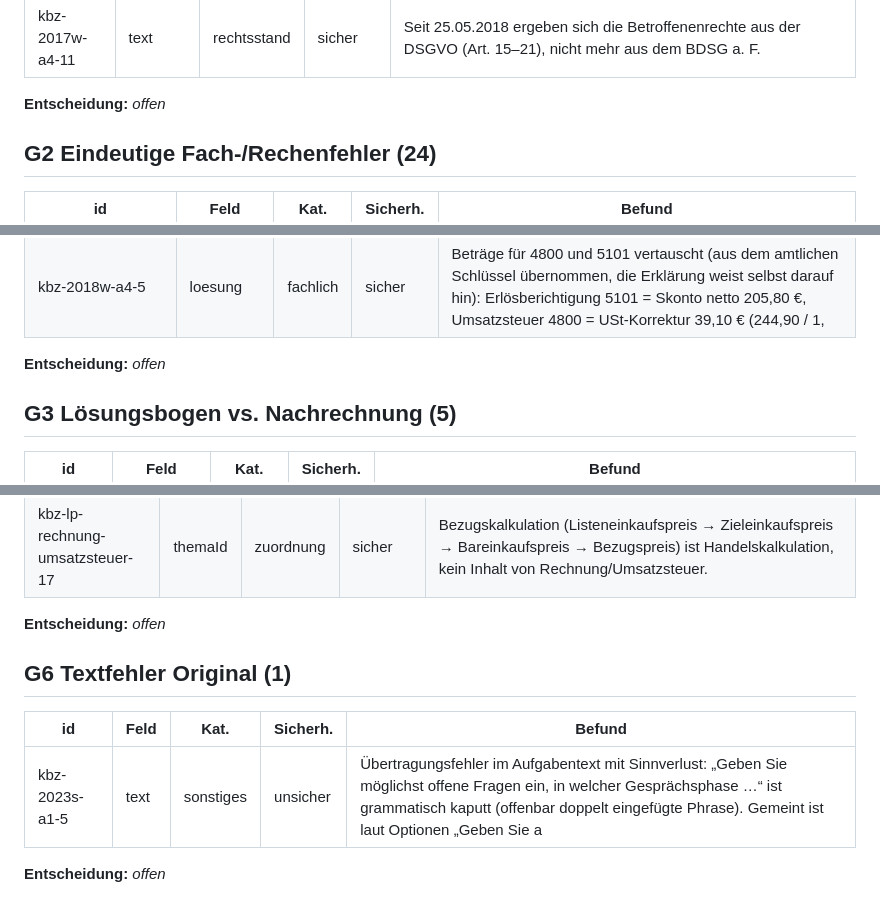
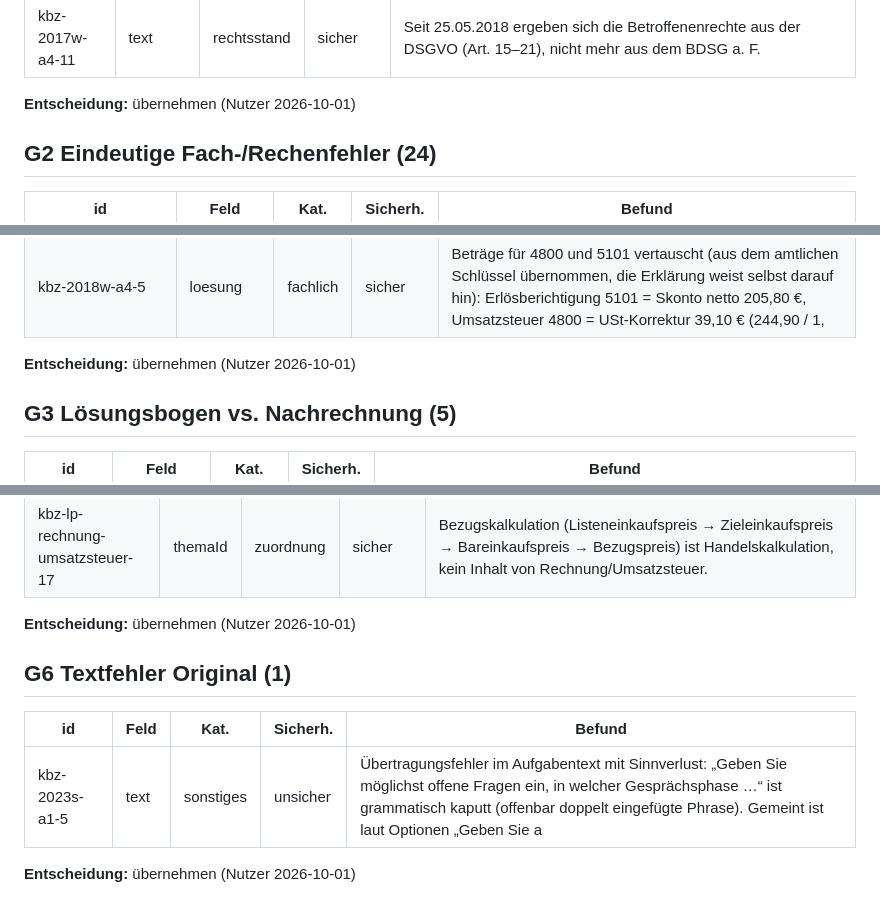
Before and after one commit to cansi798/Bueromanagement_AP2, a Markdown page: content-pipeline/audit/kbz-entscheidungen.md, 3 parts joined by grey strips. Rendered like a GitHub page.

Commit message:
docs: KBZ-Audit — Nutzer-Entscheidungen
Co-Authored-By: Claude Opus 5.5 <noreply@anthropic.com>

```diff
--- a/content-pipeline/audit/kbz-entscheidungen.md
+++ b/content-pipeline/audit/kbz-entscheidungen.md
@@ -17,7 +17,7 @@ Automatisch (sicher, ohne Wertungs-/Zuordnungsänderung): 195 · zur Entscheidun
 | kbz-2020w-a5-16 | loesung | rechtsstand | unsicher | Beleg weist 16 % USt aus (befristete Senkung 01.07.–31.12.2020, Zweites Corona-Steuerhilfegesetz). Buchung für den Beleg korrekt, aber Lernende sollten wissen, dass der Regelsteuersatz 2026 19 % beträgt (§ 12 Abs. 1 UStG |
 | kbz-2017w-a4-11 | text | rechtsstand | sicher | Seit 25.05.2018 ergeben sich die Betroffenenrechte aus der DSGVO (Art. 15–21), nicht mehr aus dem BDSG a. F. |
 
-**Entscheidung:** _offen_
+**Entscheidung:** übernehmen (Nutzer 2026-10-01)
 
 ## G2 Eindeutige Fach-/Rechenfehler (24)
 
@@ -48,7 +48,7 @@ Automatisch (sicher, ohne Wertungs-/Zuordnungsänderung): 195 · zur Entscheidun
 | kbz-rechnung-umsatzsteuer-v1 | loesung | fachlich | sicher | Endergebnis falsch: 8.040,00 × 1,19 = 9.567,60 € (so auch in der Erklärung), nicht 9.567,40 €. |
 | kbz-2018w-a4-5 | loesung | fachlich | sicher | Beträge für 4800 und 5101 vertauscht (aus dem amtlichen Schlüssel übernommen, die Erklärung weist selbst darauf hin): Erlösberichtigung 5101 = Skonto netto 205,80 €, Umsatzsteuer 4800 = USt-Korrektur 39,10 € (244,90 / 1, |
 
-**Entscheidung:** _offen_
+**Entscheidung:** übernehmen (Nutzer 2026-10-01)
 
 ## G3 Lösungsbogen vs. Nachrechnung (5)
 
@@ -99,7 +99,7 @@ Automatisch (sicher, ohne Wertungs-/Zuordnungsänderung): 195 · zur Entscheidun
 | kbz-lp-rechnung-umsatzsteuer-16 | themaId | zuordnung | sicher | Bezugskalkulation (Listeneinkaufspreis → Zieleinkaufspreis → Bareinkaufspreis → Bezugspreis) ist Handelskalkulation, kein Inhalt von Rechnung/Umsatzsteuer. |
 | kbz-lp-rechnung-umsatzsteuer-17 | themaId | zuordnung | sicher | Bezugskalkulation (Listeneinkaufspreis → Zieleinkaufspreis → Bareinkaufspreis → Bezugspreis) ist Handelskalkulation, kein Inhalt von Rechnung/Umsatzsteuer. |
 
-**Entscheidung:** _offen_
+**Entscheidung:** übernehmen (Nutzer 2026-10-01)
 
 ## G6 Textfehler Original (1)
 
@@ -107,4 +107,4 @@ Automatisch (sicher, ohne Wertungs-/Zuordnungsänderung): 195 · zur Entscheidun
 |---|---|---|---|---|
 | kbz-2023s-a1-5 | text | sonstiges | unsicher | Übertragungsfehler im Aufgabentext mit Sinnverlust: „Geben Sie möglichst offene Fragen ein, in welcher Gesprächsphase …“ ist grammatisch kaputt (offenbar doppelt eingefügte Phrase). Gemeint ist laut Optionen „Geben Sie a |
 
-**Entscheidung:** _offen_
+**Entscheidung:** übernehmen (Nutzer 2026-10-01)
```
Also changed, not shown: other parts of content-pipeline/audit/kbz-entscheidungen.md (+2 -2 lines).
